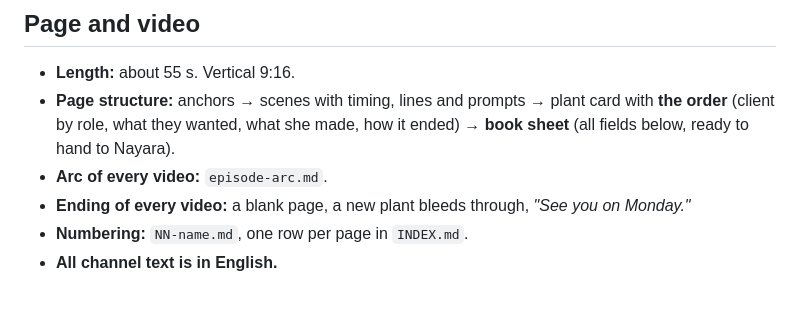
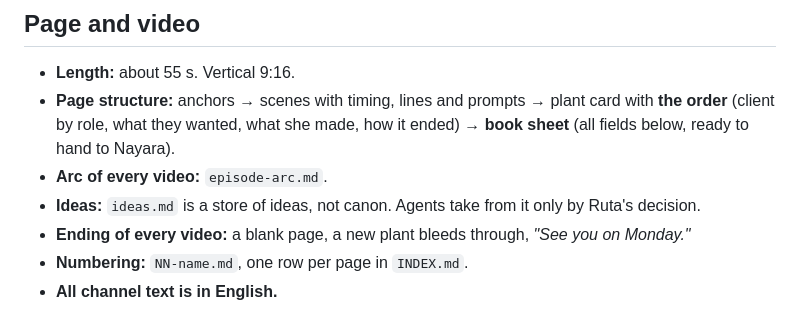
Before and after one commit to amaranabodhi-max/Core-Soul-Blueprint, a Markdown page: content/herbarium/CANON.md, the part around the change. Rendered like a GitHub page.

Commit message:
Herbarium: add ideas.md with the rival physician and antimony
Co-Authored-By: Claude Opus 5.5 <noreply@anthropic.com>
Claude-Session: https://claude.ai/code/session_01VZdHTpEz3hgKAiX3J3GC4X

```diff
--- a/content/herbarium/CANON.md
+++ b/content/herbarium/CANON.md
@@ -68,6 +68,7 @@ Fixed reference images, attached to every generation of her:
 - **Length:** about 55 s. Vertical 9:16.
 - **Page structure:** anchors → scenes with timing, lines and prompts → plant card with **the order** (client by role, what they wanted, what she made, how it ended) → **book sheet** (all fields below, ready to hand to Nayara).
 - **Arc of every video:** `episode-arc.md`.
+- **Ideas:** `ideas.md` is a store of ideas, not canon. Agents take from it only by Ruta's decision.
 - **Ending of every video:** a blank page, a new plant bleeds through, *"See you on Monday."*
 - **Numbering:** `NN-name.md`, one row per page in `INDEX.md`.
 - **All channel text is in English.**
```
Also changed, not shown: content/herbarium/ideas.md (added, +23 -0 lines).
